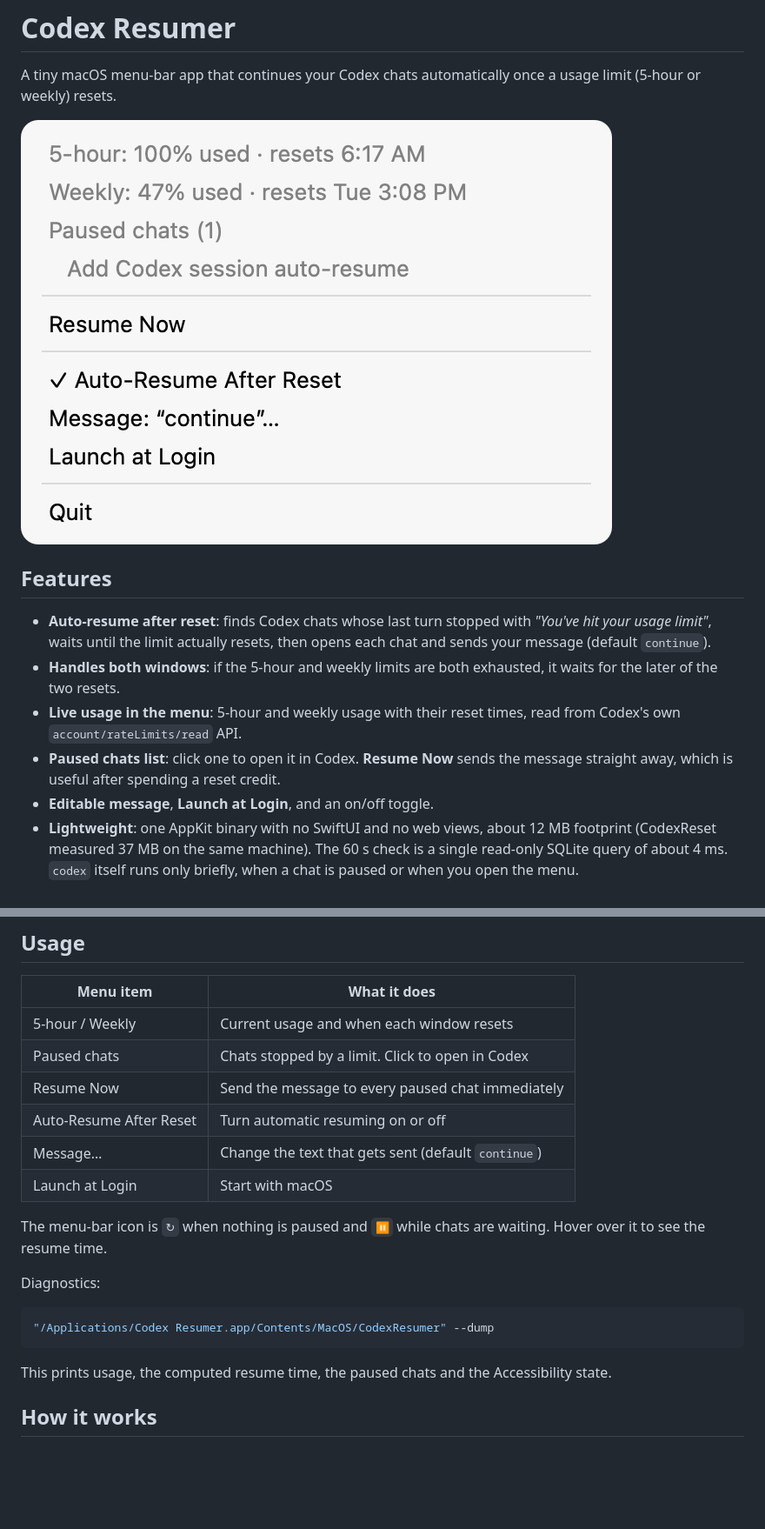
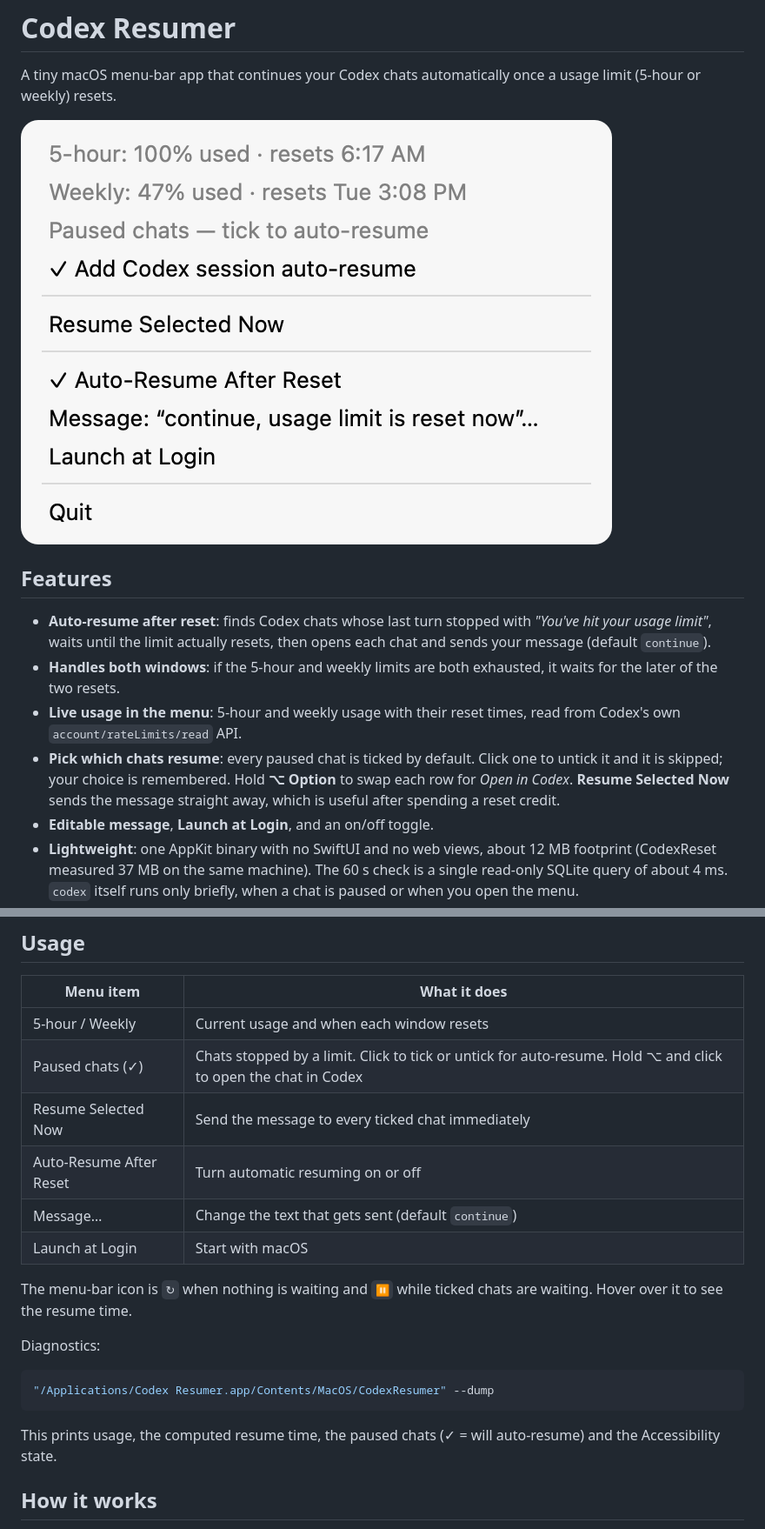
Before and after one commit to manikpruthi/codex-resumer, a Markdown page: README.md, 2 parts joined by grey strips. Shown at 87% size. GitHub-like rendering; pictures changed too: docs/screenshots/menu.png; blank space fills up the shorter version.

Commit message:
Let users pick which paused chats auto-resume

````diff
--- a/README.md
+++ b/README.md
@@ -9,7 +9,7 @@ A tiny macOS menu-bar app that continues your Codex chats automatically once a u
 - **Auto-resume after reset**: finds Codex chats whose last turn stopped with *"You've hit your usage limit"*, waits until the limit actually resets, then opens each chat and sends your message (default `continue`).
 - **Handles both windows**: if the 5-hour and weekly limits are both exhausted, it waits for the later of the two resets.
 - **Live usage in the menu**: 5-hour and weekly usage with their reset times, read from Codex's own `account/rateLimits/read` API.
-- **Paused chats list**: click one to open it in Codex. **Resume Now** sends the message straight away, which is useful after spending a reset credit.
+- **Pick which chats resume**: every paused chat is ticked by default. Click one to untick it and it is skipped; your choice is remembered. Hold **⌥ Option** to swap each row for *Open in Codex*. **Resume Selected Now** sends the message straight away, which is useful after spending a reset credit.
 - **Editable message**, **Launch at Login**, and an on/off toggle.
 - **Lightweight**: one AppKit binary with no SwiftUI and no web views, about 12 MB footprint (CodexReset measured 37 MB on the same machine). The 60 s check is a single read-only SQLite query of about 4 ms. `codex` itself runs only briefly, when a chat is paused or when you open the menu.
 - **Safe by design**: it never redeems rate-limit reset credits, never edits Codex's config, and opens Codex's databases read-only.
@@ -54,13 +54,13 @@ The app is ad-hoc signed, so macOS ties the Accessibility grant to that exact bu
 | Menu item | What it does |
 |---|---|
 | 5-hour / Weekly | Current usage and when each window resets |
-| Paused chats | Chats stopped by a limit. Click to open in Codex |
-| Resume Now | Send the message to every paused chat immediately |
+| Paused chats (✓) | Chats stopped by a limit. Click to tick or untick for auto-resume. Hold ⌥ and click to open the chat in Codex |
+| Resume Selected Now | Send the message to every ticked chat immediately |
 | Auto-Resume After Reset | Turn automatic resuming on or off |
 | Message… | Change the text that gets sent (default `continue`) |
 | Launch at Login | Start with macOS |
 
-The menu-bar icon is `↻` when nothing is paused and `⏸` while chats are waiting. Hover over it to see the resume time.
+The menu-bar icon is `↻` when nothing is waiting and `⏸` while ticked chats are waiting. Hover over it to see the resume time.
 
 Diagnostics:
 
@@ -68,7 +68,7 @@ Diagnostics:
 "/Applications/Codex Resumer.app/Contents/MacOS/CodexResumer" --dump
 ```
 
-This prints usage, the computed resume time, the paused chats and the Accessibility state.
+This prints usage, the computed resume time, the paused chats (✓ = will auto-resume) and the Accessibility state.
 
 ## How it works
 
````
Also changed, not shown: 1 other file.
